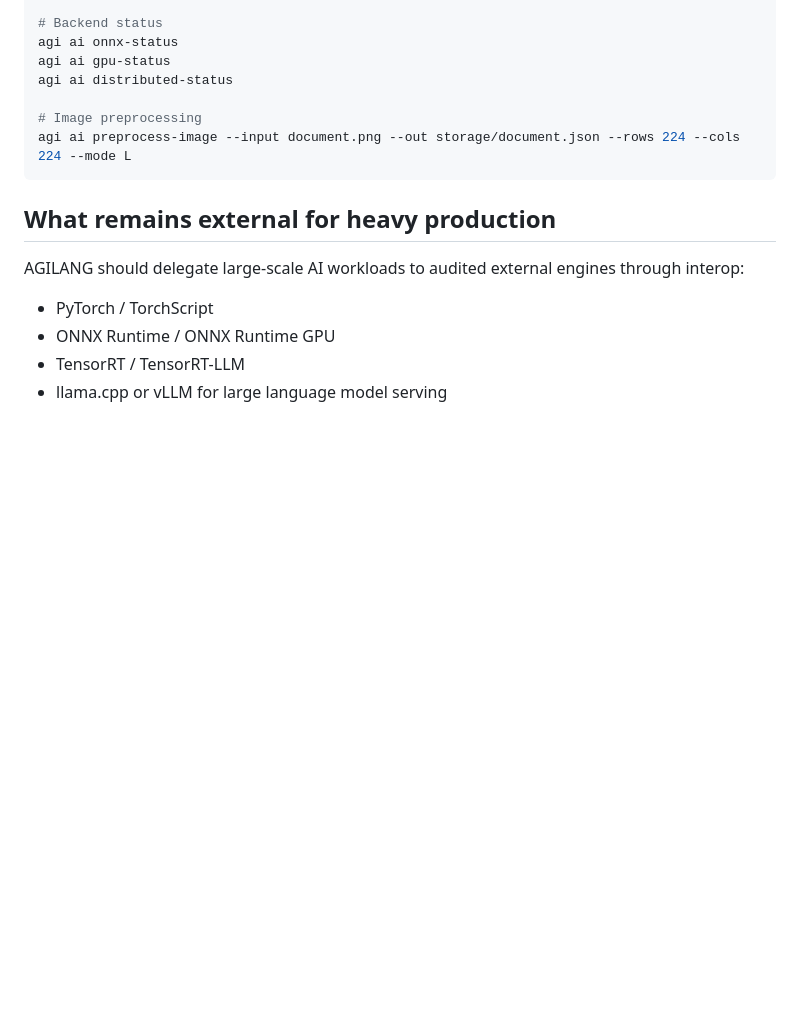
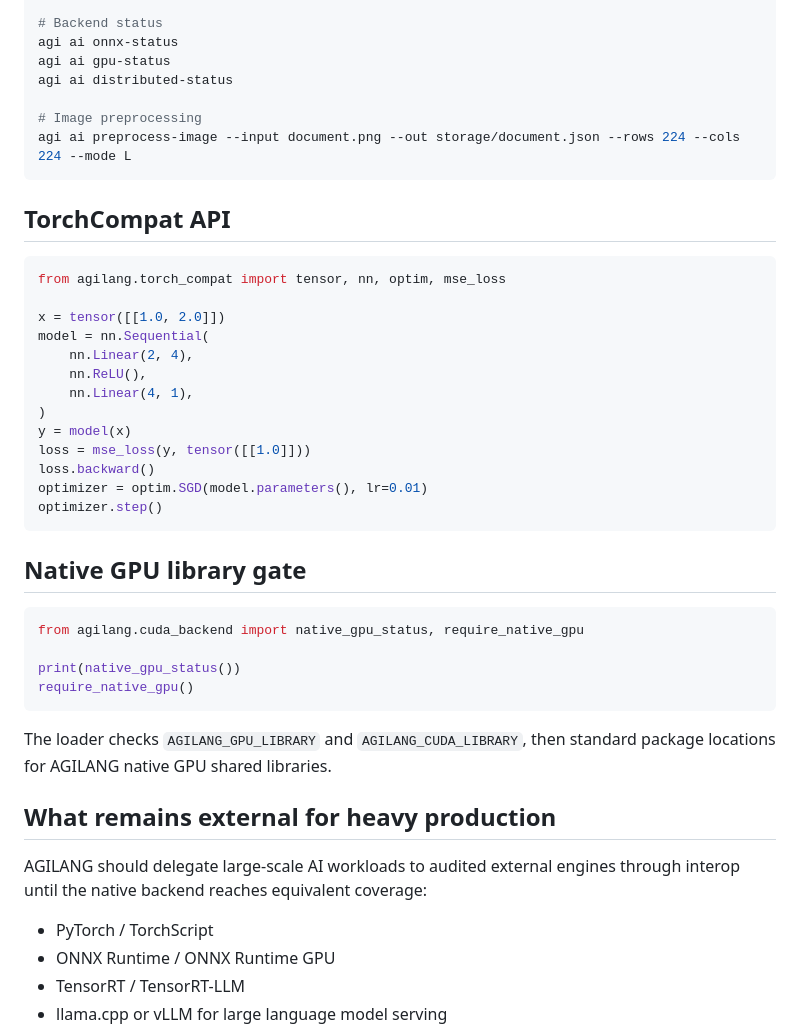
Before and after one commit to GLOBAL-FINTECH/agilang, a Markdown page: docs/AIFLOW_PRODUCTION_UPGRADE.md, the part around one of its changes. GitHub-like rendering; blank space fills up the shorter version.

Commit message:
Document TorchCompat and native GPU boundaries

````diff
--- a/docs/AIFLOW_PRODUCTION_UPGRADE.md
+++ b/docs/AIFLOW_PRODUCTION_UPGRADE.md
@@ -58,9 +78,38 @@ agi ai distributed-status
 agi ai preprocess-image --input document.png --out storage/document.json --rows 224 --cols 224 --mode L
 ```
 
+## TorchCompat API
+
+```python
+from agilang.torch_compat import tensor, nn, optim, mse_loss
+
+x = tensor([[1.0, 2.0]])
+model = nn.Sequential(
+    nn.Linear(2, 4),
+    nn.ReLU(),
+    nn.Linear(4, 1),
+)
+y = model(x)
+loss = mse_loss(y, tensor([[1.0]]))
+loss.backward()
+optimizer = optim.SGD(model.parameters(), lr=0.01)
+optimizer.step()
+```
+
+## Native GPU library gate
+
+```python
+from agilang.cuda_backend import native_gpu_status, require_native_gpu
+
+print(native_gpu_status())
+require_native_gpu()
+```
+
+The loader checks `AGILANG_GPU_LIBRARY` and `AGILANG_CUDA_LIBRARY`, then standard package locations for AGILANG native GPU shared libraries.
+
 ## What remains external for heavy production
 
-AGILANG should delegate large-scale AI workloads to audited external engines through interop:
+AGILANG should delegate large-scale AI workloads to audited external engines through interop until the native backend reaches equivalent coverage:
 
 - PyTorch / TorchScript
 - ONNX Runtime / ONNX Runtime GPU
````
Also changed, not shown: other parts of docs/AIFLOW_PRODUCTION_UPGRADE.md (+21 -1 lines).
